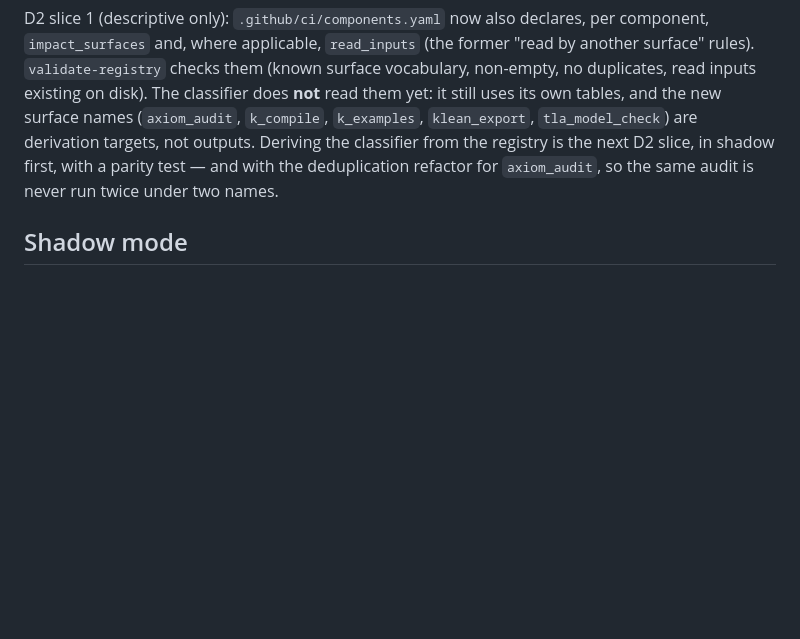
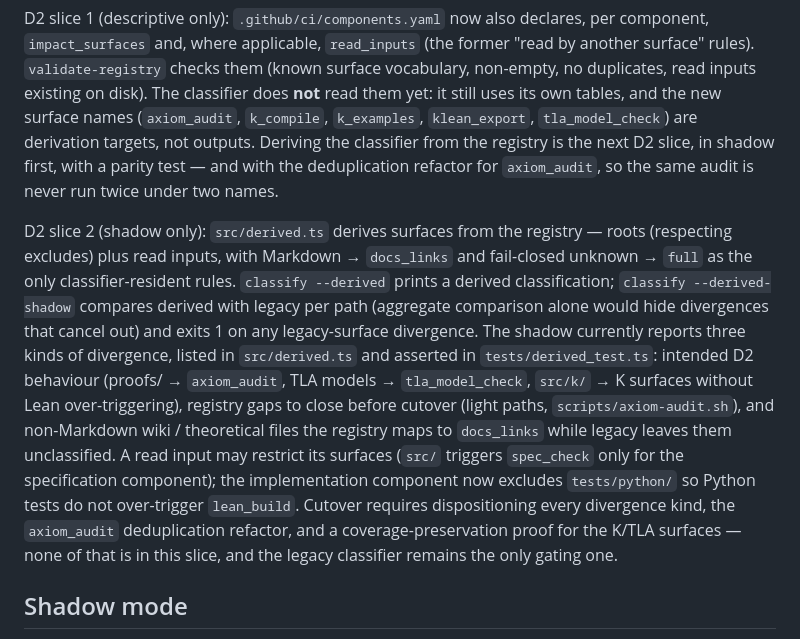
Before and after one commit to AntheaLiles/k7pl, a Markdown page: tools/ci-controller/README.md, the part around the change. Drawn GitHub-style; blank space fills up the shorter version.

Commit message:
ci: derive the classifier from the registry, in shadow (D2 slice 2)

```diff
--- a/tools/ci-controller/README.md
+++ b/tools/ci-controller/README.md
@@ -64,6 +64,26 @@ from the registry is the next D2 slice, in shadow first, with a parity test —
 and with the deduplication refactor for `axiom_audit`, so the same audit is
 never run twice under two names.
 
+D2 slice 2 (shadow only): `src/derived.ts` derives surfaces from the registry —
+roots (respecting excludes) plus read inputs, with Markdown → `docs_links` and
+fail-closed unknown → `full` as the only classifier-resident rules.
+`classify --derived` prints a derived classification;
+`classify --derived-shadow` compares derived with legacy per path (aggregate
+comparison alone would hide divergences that cancel out) and exits 1 on any
+legacy-surface divergence. The shadow currently reports three kinds of
+divergence, listed in `src/derived.ts` and asserted in `tests/derived_test.ts`:
+intended D2 behaviour (proofs/ → `axiom_audit`, TLA models → `tla_model_check`,
+`src/k/` → K surfaces without Lean over-triggering), registry gaps to close
+before cutover (light paths, `scripts/axiom-audit.sh`), and non-Markdown wiki /
+theoretical files the registry maps to `docs_links` while legacy leaves them
+unclassified. A read input may restrict its surfaces (`src/` triggers
+`spec_check` only for the specification component); the implementation component
+now excludes `tests/python/` so Python tests do not over-trigger `lean_build`.
+Cutover requires dispositioning every divergence kind, the `axiom_audit`
+deduplication refactor, and a coverage-preservation proof for the K/TLA surfaces
+— none of that is in this slice, and the legacy classifier remains the only
+gating one.
+
 ## Shadow mode
 
 `classify --shadow` runs the legacy Python classifier and the Deno classifier on
```
